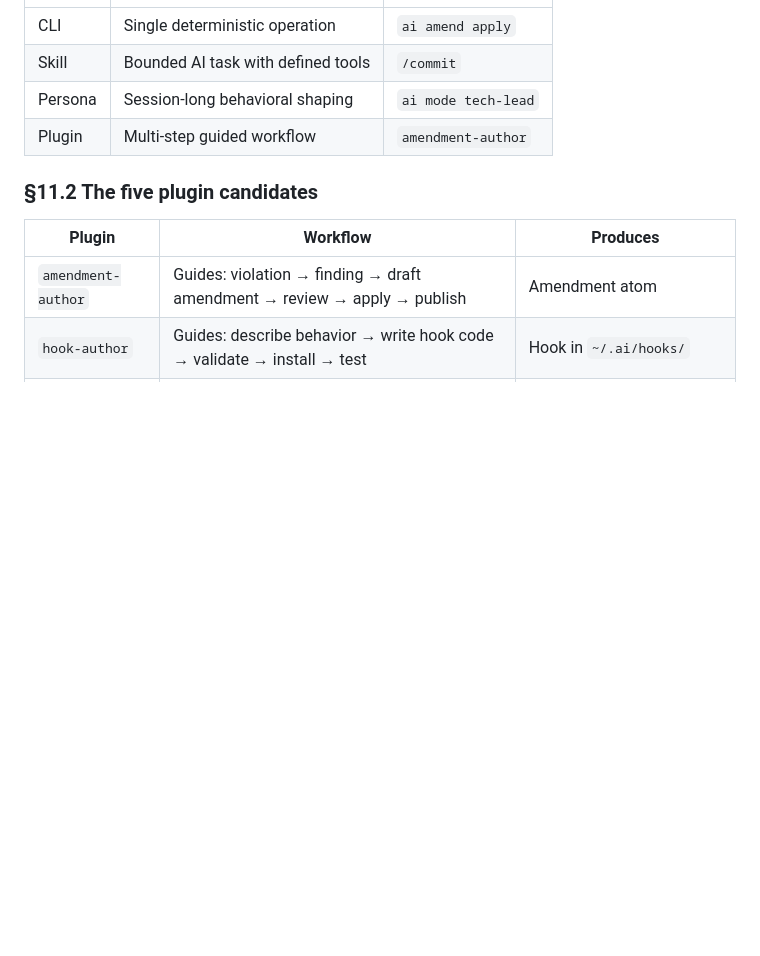
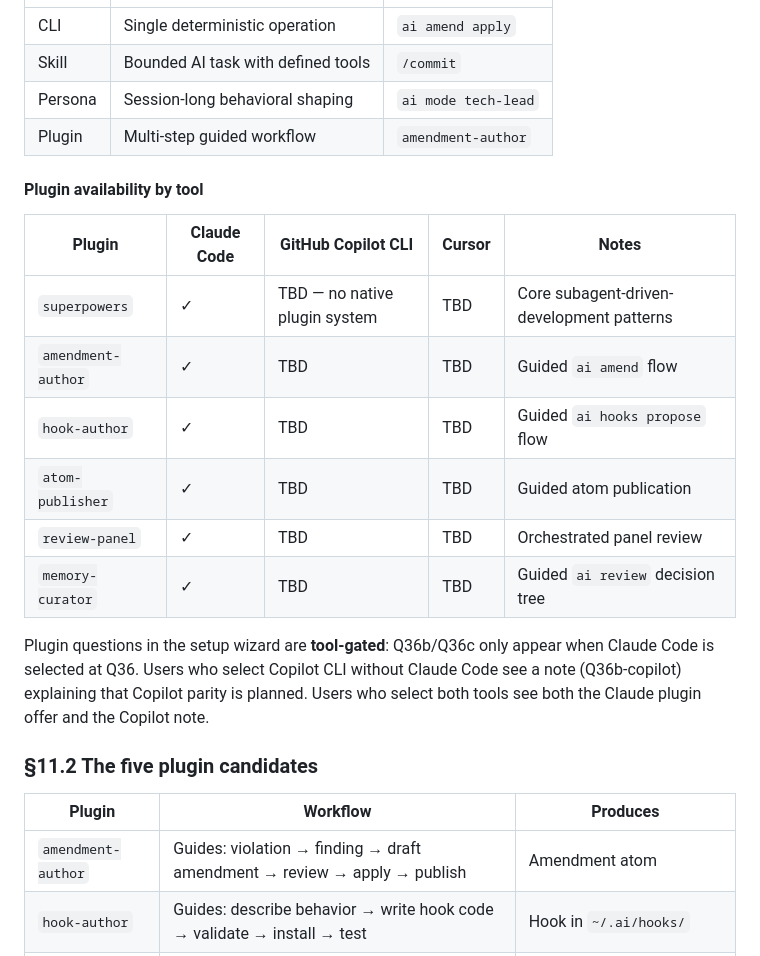
Before and after one commit to convergent-systems-co/aiConstitution, a Markdown page: specs/aiConstitution-spec-v1.0.0-draft.md, the part around the change. Drawn GitHub-style; blank space fills up the shorter version.

Commit message:
docs(spec): add per-tool plugin parity table to §11.1 (#317)
Documents Claude-only plugin status, TBD Copilot parity, and explains
the wizard's tool-gating approach for plugin questions.

Closes #317
Co-Authored-By: Claude Sonnet 4.6 (1M context) <noreply@anthropic.com>

```diff
--- a/specs/aiConstitution-spec-v1.0.0-draft.md
+++ b/specs/aiConstitution-spec-v1.0.0-draft.md
@@ -893,6 +893,19 @@ Plugin vs CLI vs persona vs skill:
 | Persona | Session-long behavioral shaping | `ai mode tech-lead` |
 | Plugin | Multi-step guided workflow | `amendment-author` |
 
+#### Plugin availability by tool
+
+| Plugin | Claude Code | GitHub Copilot CLI | Cursor | Notes |
+|---|---|---|---|---|
+| `superpowers` | ✓ | TBD — no native plugin system | TBD | Core subagent-driven-development patterns |
+| `amendment-author` | ✓ | TBD | TBD | Guided `ai amend` flow |
+| `hook-author` | ✓ | TBD | TBD | Guided `ai hooks propose` flow |
+| `atom-publisher` | ✓ | TBD | TBD | Guided atom publication |
+| `review-panel` | ✓ | TBD | TBD | Orchestrated panel review |
+| `memory-curator` | ✓ | TBD | TBD | Guided `ai review` decision tree |
+
+Plugin questions in the setup wizard are **tool-gated**: Q36b/Q36c only appear when Claude Code is selected at Q36. Users who select Copilot CLI without Claude Code see a note (Q36b-copilot) explaining that Copilot parity is planned. Users who select both tools see both the Claude plugin offer and the Copilot note.
+
 ### §11.2 The five plugin candidates
 
 | Plugin | Workflow | Produces |
```
